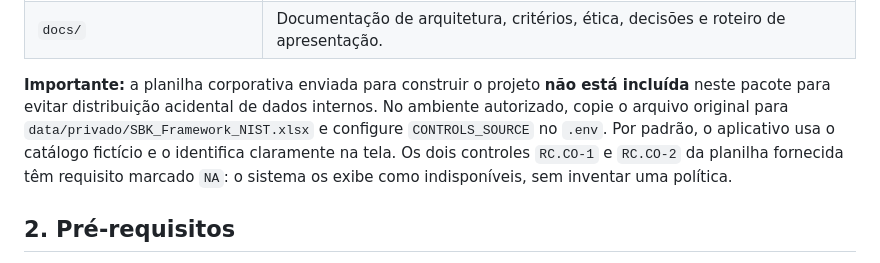
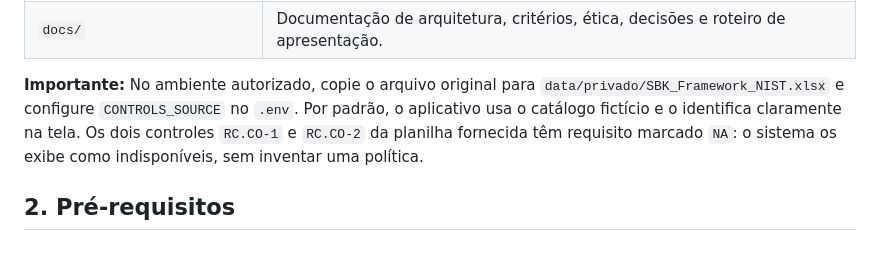
Before and after one commit to larinha115/DataMaster, a Markdown page: README.md, the part around the change. Drawn GitHub-style.

```diff
--- a/README.md
+++ b/README.md
@@ -19,7 +19,7 @@ Aplicação multimodal para **apoiar**, e não substituir, a avaliação humana
 | `tests/` | Testes offline de API, integridade, formato de imagem, catálogo e benchmark. |
 | `docs/` | Documentação de arquitetura, critérios, ética, decisões e roteiro de apresentação. |
 
-**Importante:** a planilha corporativa enviada para construir o projeto **não está incluída** neste pacote para evitar distribuição acidental de dados internos. No ambiente autorizado, copie o arquivo original para `data/privado/SBK_Framework_NIST.xlsx` e configure `CONTROLS_SOURCE` no `.env`. Por padrão, o aplicativo usa o catálogo fictício e o identifica claramente na tela. Os dois controles `RC.CO-1` e `RC.CO-2` da planilha fornecida têm requisito marcado `NA`: o sistema os exibe como indisponíveis, sem inventar uma política.
+**Importante:** No ambiente autorizado, copie o arquivo original para `data/privado/SBK_Framework_NIST.xlsx` e configure `CONTROLS_SOURCE` no `.env`. Por padrão, o aplicativo usa o catálogo fictício e o identifica claramente na tela. Os dois controles `RC.CO-1` e `RC.CO-2` da planilha fornecida têm requisito marcado `NA`: o sistema os exibe como indisponíveis, sem inventar uma política.
 
 ## 2. Pré-requisitos
 
```
